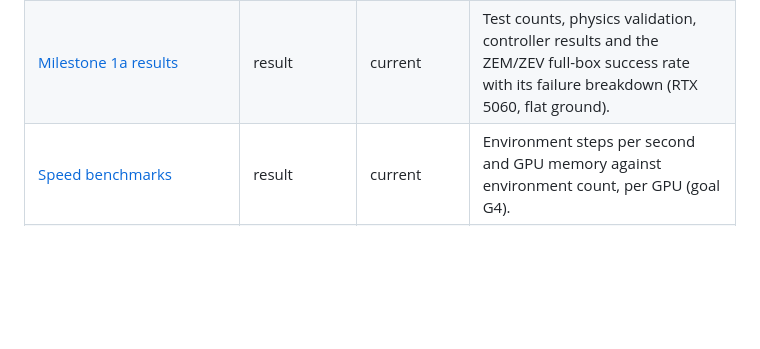
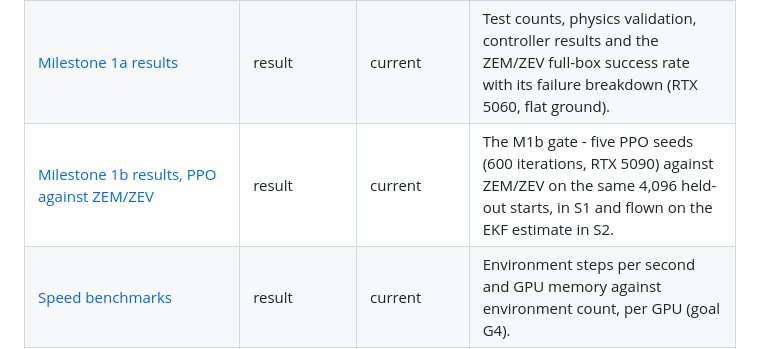
Before and after one commit to MEO41/lunarsimv2, a Markdown page: docs/knowledge/graph_overview.md, the part around one of its changes. Rendered like a GitHub page; blank space fills up the shorter version.

```diff
--- a/docs/knowledge/graph_overview.md
+++ b/docs/knowledge/graph_overview.md
@@ -153,6 +156,7 @@ flowchart LR
 | [Footpad contact check on real terrain](contact-check-results.md) | result | current | Free-fall drops on eight kinds of ground; at rest every footpad's contact-sensor force agrees with its gap to the terrain lookup (32 of 32). |
 | [Drop test on steep terrain](drop-test-results.md) | result | current | 1,000 engine-off drops from 5 m on a massif flank of the Apollo 17 map - where the lander stands, slides and tips over. |
 | [Milestone 1a results](milestone-1a-results.md) | result | current | Test counts, physics validation, controller results and the ZEM/ZEV full-box success rate with its failure breakdown (RTX 5060, flat ground). |
+| [Milestone 1b results, PPO against ZEM/ZEV](milestone-1b-results.md) | result | current | The M1b gate - five PPO seeds (600 iterations, RTX 5090) against ZEM/ZEV on the same 4,096 held-out starts, in S1 and flown on the EKF estimate in S2. |
 | [Speed benchmarks](speed-benchmarks.md) | result | current | Environment steps per second and GPU memory against environment count, per GPU (goal G4). |
 | [Results with the LM-accurate lander and real terrain](terrain-results.md) | result | current | ZEM/ZEV success on flat ground with the corrected lander (97.53 %) and on the Apollo 17 terrain with craters and rocks (96.78 %), with failure causes and ground statistics. |
 | [Open issues](open-issues.md) | issue | open | Known weak points of the model and the code, with what each one affects. |
```
Also changed, not shown: other parts of docs/knowledge/graph_overview.md (+3 -0 lines), docs/knowledge/README.md (+1 -1 lines), docs/knowledge/milestone-1b-results.md (added, +42 -0 lines), docs/knowledge/milestone-roadmap-and-status.md (+1 -1 lines), docs/m1b/ppo_vs_zem_zev_s1_terminal_truth.png (added), docs/m1b/ppo_vs_zem_zev_s2_terminal_ekf.png (added), 2 other files.
